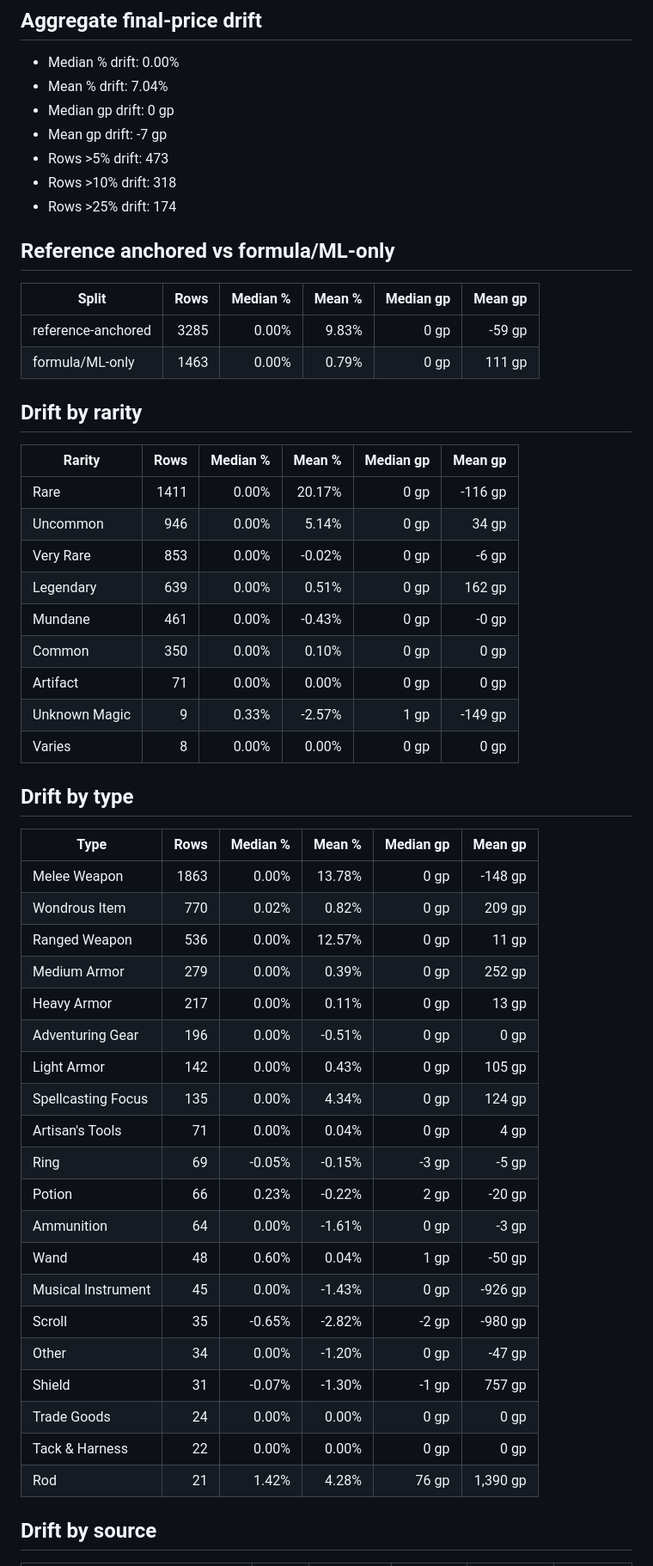
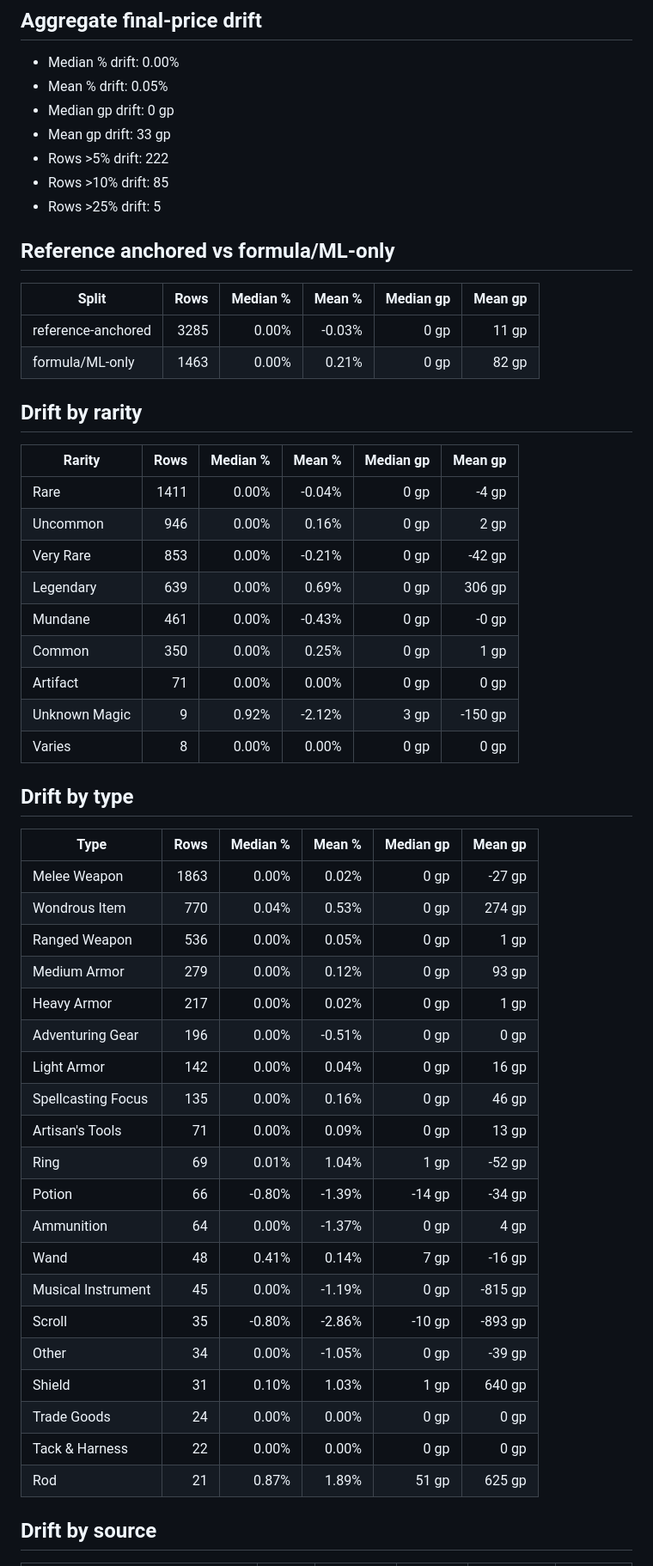
Before and after one commit to octini/pricing_guide_v2, a Markdown page: reports/price_creep_guardrail.md, the part around one of its changes. Shown at 86% size. Rendered like a GitHub page.

Commit message:
docs(guardrail): regenerate candidate under tiered authority; add sign-off pack v2

```diff
--- a/reports/price_creep_guardrail.md
+++ b/reports/price_creep_guardrail.md
@@ -12,58 +12,58 @@ Candidate CSV: `output/pricing_guide_candidate.csv`
 ## Aggregate final-price drift
 
 - Median % drift: 0.00%
-- Mean % drift: 7.04%
+- Mean % drift: 0.05%
 - Median gp drift: 0 gp
-- Mean gp drift: -7 gp
-- Rows >5% drift: 473
-- Rows >10% drift: 318
-- Rows >25% drift: 174
+- Mean gp drift: 33 gp
+- Rows >5% drift: 222
+- Rows >10% drift: 85
+- Rows >25% drift: 5
 
 ## Reference anchored vs formula/ML-only
 
 | Split | Rows | Median % | Mean % | Median gp | Mean gp |
 |---|---:|---:|---:|---:|---:|
-| reference-anchored | 3285 | 0.00% | 9.83% | 0 gp | -59 gp |
-| formula/ML-only | 1463 | 0.00% | 0.79% | 0 gp | 111 gp |
+| reference-anchored | 3285 | 0.00% | -0.03% | 0 gp | 11 gp |
+| formula/ML-only | 1463 | 0.00% | 0.21% | 0 gp | 82 gp |
 
 ## Drift by rarity
 
 | Rarity | Rows | Median % | Mean % | Median gp | Mean gp |
 |---|---:|---:|---:|---:|---:|
-| Rare | 1411 | 0.00% | 20.17% | 0 gp | -116 gp |
-| Uncommon | 946 | 0.00% | 5.14% | 0 gp | 34 gp |
-| Very Rare | 853 | 0.00% | -0.02% | 0 gp | -6 gp |
-| Legendary | 639 | 0.00% | 0.51% | 0 gp | 162 gp |
+| Rare | 1411 | 0.00% | -0.04% | 0 gp | -4 gp |
+| Uncommon | 946 | 0.00% | 0.16% | 0 gp | 2 gp |
+| Very Rare | 853 | 0.00% | -0.21% | 0 gp | -42 gp |
+| Legendary | 639 | 0.00% | 0.69% | 0 gp | 306 gp |
 | Mundane | 461 | 0.00% | -0.43% | 0 gp | -0 gp |
-| Common | 350 | 0.00% | 0.10% | 0 gp | 0 gp |
+| Common | 350 | 0.00% | 0.25% | 0 gp | 1 gp |
 | Artifact | 71 | 0.00% | 0.00% | 0 gp | 0 gp |
-| Unknown Magic | 9 | 0.33% | -2.57% | 1 gp | -149 gp |
+| Unknown Magic | 9 | 0.92% | -2.12% | 3 gp | -150 gp |
 | Varies | 8 | 0.00% | 0.00% | 0 gp | 0 gp |
 
 ## Drift by type
 
 | Type | Rows | Median % | Mean % | Median gp | Mean gp |
 |---|---:|---:|---:|---:|---:|
-| Melee Weapon | 1863 | 0.00% | 13.78% | 0 gp | -148 gp |
-| Wondrous Item | 770 | 0.02% | 0.82% | 0 gp | 209 gp |
-| Ranged Weapon | 536 | 0.00% | 12.57% | 0 gp | 11 gp |
-| Medium Armor | 279 | 0.00% | 0.39% | 0 gp | 252 gp |
-| Heavy Armor | 217 | 0.00% | 0.11% | 0 gp | 13 gp |
+| Melee Weapon | 1863 | 0.00% | 0.02% | 0 gp | -27 gp |
+| Wondrous Item | 770 | 0.04% | 0.53% | 0 gp | 274 gp |
+| Ranged Weapon | 536 | 0.00% | 0.05% | 0 gp | 1 gp |
+| Medium Armor | 279 | 0.00% | 0.12% | 0 gp | 93 gp |
+| Heavy Armor | 217 | 0.00% | 0.02% | 0 gp | 1 gp |
 | Adventuring Gear | 196 | 0.00% | -0.51% | 0 gp | 0 gp |
-| Light Armor | 142 | 0.00% | 0.43% | 0 gp | 105 gp |
-| Spellcasting Focus | 135 | 0.00% | 4.34% | 0 gp | 124 gp |
-| Artisan's Tools | 71 | 0.00% | 0.04% | 0 gp | 4 gp |
-| Ring | 69 | -0.05% | -0.15% | -3 gp | -5 gp |
-| Potion | 66 | 0.23% | -0.22% | 2 gp | -20 gp |
-| Ammunition | 64 | 0.00% | -1.61% | 0 gp | -3 gp |
-| Wand | 48 | 0.60% | 0.04% | 1 gp | -50 gp |
-| Musical Instrument | 45 | 0.00% | -1.43% | 0 gp | -926 gp |
-| Scroll | 35 | -0.65% | -2.82% | -2 gp | -980 gp |
-| Other | 34 | 0.00% | -1.20% | 0 gp | -47 gp |
-| Shield | 31 | -0.07% | -1.30% | -1 gp | 757 gp |
+| Light Armor | 142 | 0.00% | 0.04% | 0 gp | 16 gp |
+| Spellcasting Focus | 135 | 0.00% | 0.16% | 0 gp | 46 gp |
+| Artisan's Tools | 71 | 0.00% | 0.09% | 0 gp | 13 gp |
+| Ring | 69 | 0.01% | 1.04% | 1 gp | -52 gp |
+| Potion | 66 | -0.80% | -1.39% | -14 gp | -34 gp |
+| Ammunition | 64 | 0.00% | -1.37% | 0 gp | 4 gp |
+| Wand | 48 | 0.41% | 0.14% | 7 gp | -16 gp |
+| Musical Instrument | 45 | 0.00% | -1.19% | 0 gp | -815 gp |
+| Scroll | 35 | -0.80% | -2.86% | -10 gp | -893 gp |
+| Other | 34 | 0.00% | -1.05% | 0 gp | -39 gp |
+| Shield | 31 | 0.10% | 1.03% | 1 gp | 640 gp |
 | Trade Goods | 24 | 0.00% | 0.00% | 0 gp | 0 gp |
 | Tack & Harness | 22 | 0.00% | 0.00% | 0 gp | 0 gp |
-| Rod | 21 | 1.42% | 4.28% | 76 gp | 1,390 gp |
+| Rod | 21 | 0.87% | 1.89% | 51 gp | 625 gp |
 
 ## Drift by source
 
```
Also changed, not shown: other parts of reports/price_creep_guardrail.md (+108 -108 lines), reports/extra_damage_signoff_pack_v2.md (added, +189 -0 lines).
